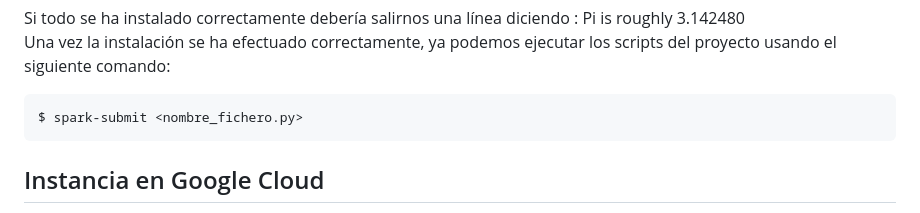
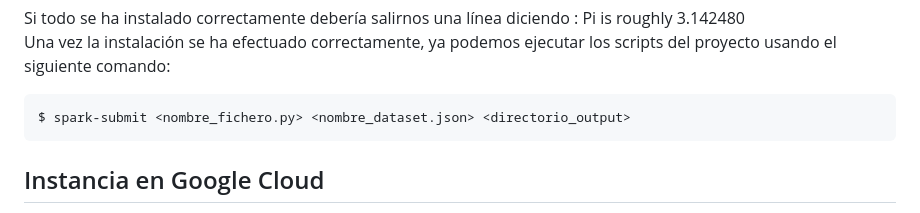
Before and after one commit to jagomezarribas/Beer-Data, a Markdown page: README.md, the part around the change. Drawn GitHub-style.

````diff
--- a/README.md
+++ b/README.md
@@ -56,7 +56,7 @@ $ spark-submit /usr/local/spark/examples/src/main/python/pi.py 10
 Si todo se ha instalado correctamente debería salirnos una línea diciendo : Pi is roughly 3.142480  <br />
 Una vez la instalación se ha efectuado correctamente, ya podemos ejecutar los scripts del proyecto usando el siguiente comando:
 ```
-$ spark-submit <nombre_fichero.py>
+$ spark-submit <nombre_fichero.py> <nombre_dataset.json> <directorio_output>
 ```
 
 ## Instancia en Google Cloud
````
